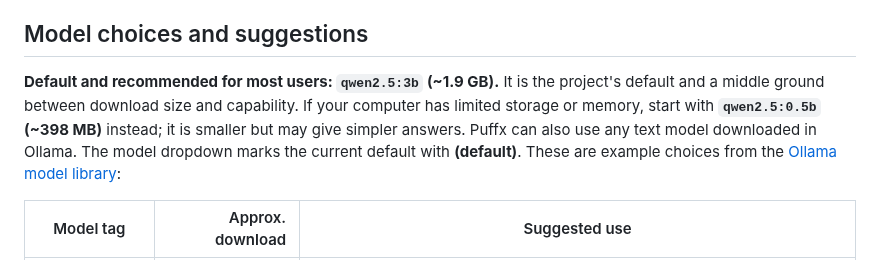
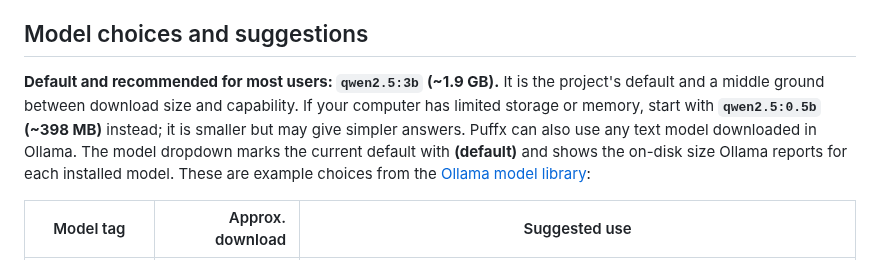
Before and after one commit to puffxhost/Puffx-Offline-GPT, a Markdown page: README.md, the part around the change. Drawn GitHub-style.

Commit message:
docs: explain model sizes in the model selector

```diff
--- a/README.md
+++ b/README.md
@@ -97,7 +97,7 @@ Model weights are downloaded separately by Ollama. Pick a model that fits your s
 
 ## Model choices and suggestions
 
-**Default and recommended for most users: `qwen2.5:3b` (~1.9 GB).** It is the project's default and a middle ground between download size and capability. If your computer has limited storage or memory, start with **`qwen2.5:0.5b` (~398 MB)** instead; it is smaller but may give simpler answers. Puffx can also use any text model downloaded in Ollama. The model dropdown marks the current default with **(default)**. These are example choices from the [Ollama model library](https://ollama.com/library):
+**Default and recommended for most users: `qwen2.5:3b` (~1.9 GB).** It is the project's default and a middle ground between download size and capability. If your computer has limited storage or memory, start with **`qwen2.5:0.5b` (~398 MB)** instead; it is smaller but may give simpler answers. Puffx can also use any text model downloaded in Ollama. The model dropdown marks the current default with **(default)** and shows the on-disk size Ollama reports for each installed model. These are example choices from the [Ollama model library](https://ollama.com/library):
 
 | Model tag | Approx. download | Suggested use |
 | --- | ---: | --- |
```
